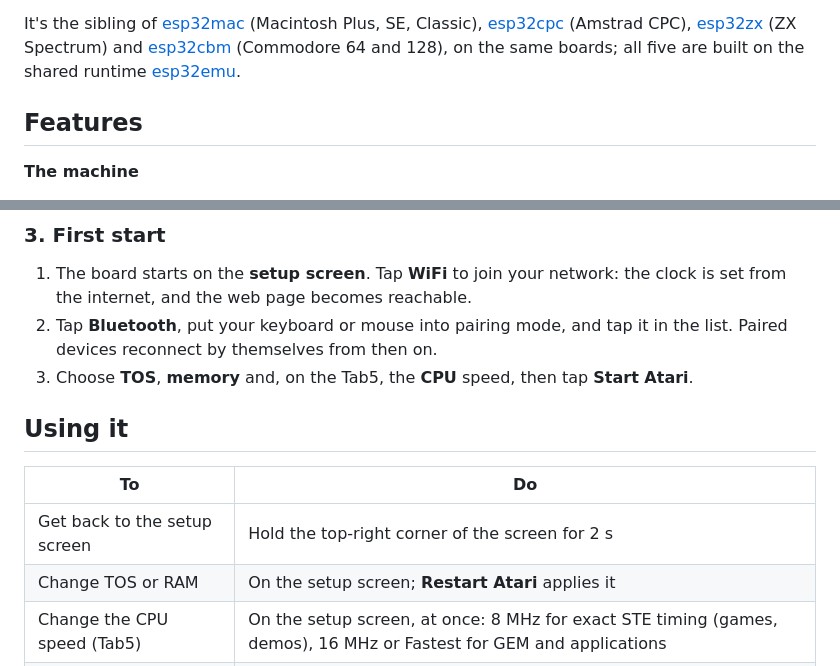
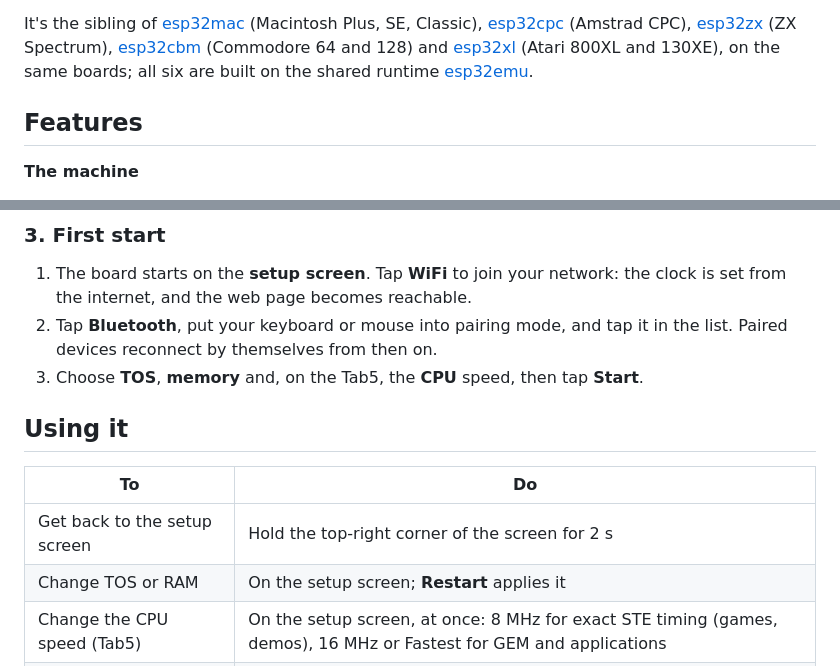
Before and after one commit to rlucencic/esp32ste, a Markdown page: README.md, 2 parts joined by grey strips. GitHub-like rendering.

```diff
--- a/README.md
+++ b/README.md
@@ -34,9 +34,10 @@ touch panel, and a web page on your network, handle everything else.
 It's the sibling of [esp32mac](https://github.com/rlucencic/esp32mac)
 (Macintosh Plus, SE, Classic), [esp32cpc](https://github.com/rlucencic/esp32cpc)
 (Amstrad CPC), [esp32zx](https://github.com/rlucencic/esp32zx) (ZX
-Spectrum) and [esp32cbm](https://github.com/rlucencic/esp32cbm) (Commodore
-64 and 128), on the same boards; all five are built on the shared runtime
-[esp32emu](https://github.com/rlucencic/esp32emu).
+Spectrum), [esp32cbm](https://github.com/rlucencic/esp32cbm) (Commodore
+64 and 128) and [esp32xl](https://github.com/rlucencic/esp32xl) (Atari
+800XL and 130XE), on the same boards; all six are built on the shared
+runtime [esp32emu](https://github.com/rlucencic/esp32emu).
 
 ## Features
 
@@ -136,14 +137,14 @@ own flash; WiFi networks are remembered by its ESP32-C6.
    reachable.
 2. Tap **Bluetooth**, put your keyboard or mouse into pairing mode, and tap
    it in the list. Paired devices reconnect by themselves from then on.
-3. Choose **TOS**, **memory** and, on the Tab5, the **CPU** speed, then tap **Start Atari**.
+3. Choose **TOS**, **memory** and, on the Tab5, the **CPU** speed, then tap **Start**.
 
 ## Using it
 
 | To | Do |
 |---|---|
 | Get back to the setup screen | Hold the top-right corner of the screen for 2 s |
-| Change TOS or RAM | On the setup screen; **Restart Atari** applies it |
+| Change TOS or RAM | On the setup screen; **Restart** applies it |
 | Change the CPU speed (Tab5) | On the setup screen, at once: 8 MHz for exact STE timing (games, demos), 16 MHz or Fastest for GEM and applications |
 | Insert a floppy | Setup screen → **Floppy** → **Insert disk**, or **Insert into…** on the web page |
 | Make a blank floppy | Setup screen → **Floppy** → **New empty disk** |
```
Also changed, not shown: other parts of README.md (+3 -2 lines), CLAUDE.md (+6 -4 lines).
